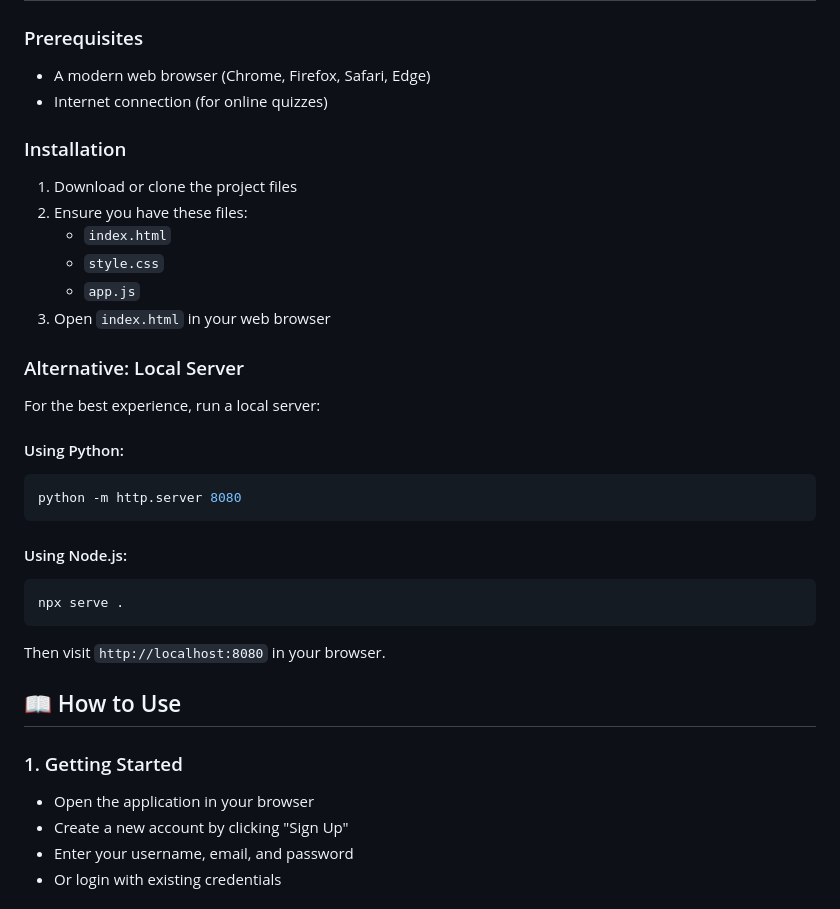
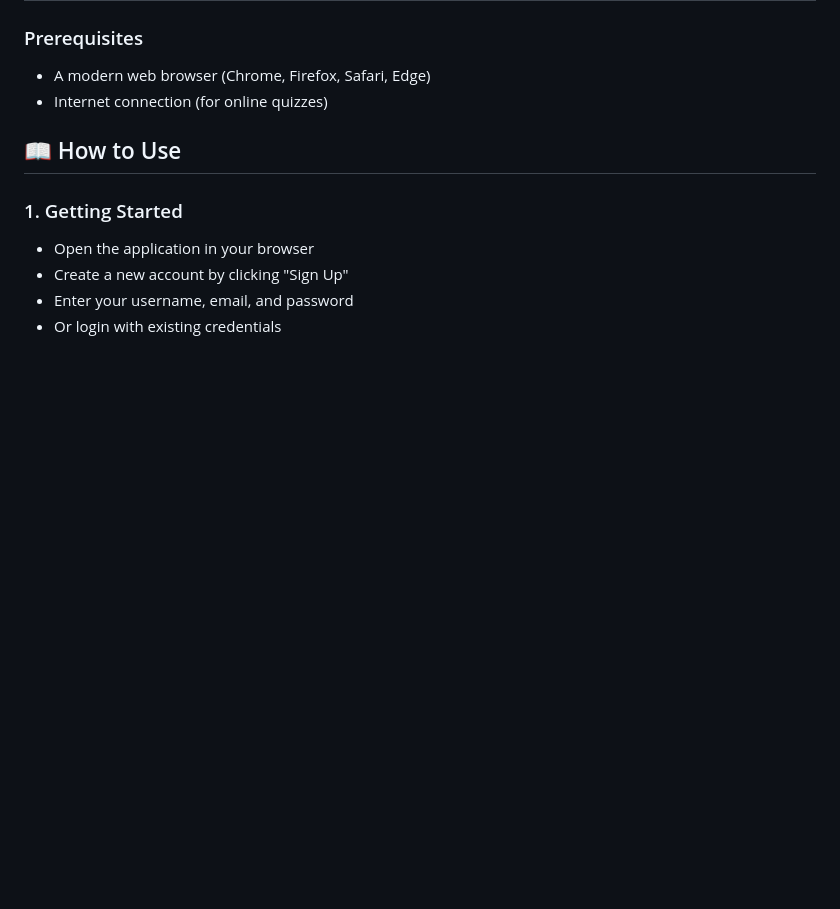
Before and after one commit to AradhyaRay05/FWD-Internship, a Markdown page: README.md, the part around the change. Rendered like a GitHub page; blank space fills up the shorter version.

````diff
--- a/README.md
+++ b/README.md
@@ -39,29 +39,6 @@ A comprehensive, interactive online quiz application built with HTML, CSS, and J
 ### Prerequisites
 - A modern web browser (Chrome, Firefox, Safari, Edge)
 - Internet connection (for online quizzes)
-
-### Installation
-1. Download or clone the project files
-2. Ensure you have these files:
-   - `index.html`
-   - `style.css`
-   - `app.js`
-3. Open `index.html` in your web browser
-
-### Alternative: Local Server
-For the best experience, run a local server:
-
-#### Using Python:
-```bash
-python -m http.server 8080
-```
-
-#### Using Node.js:
-```bash
-npx serve .
-```
-
-Then visit `http://localhost:8080` in your browser.
 
 ## 📖 How to Use
 
````
